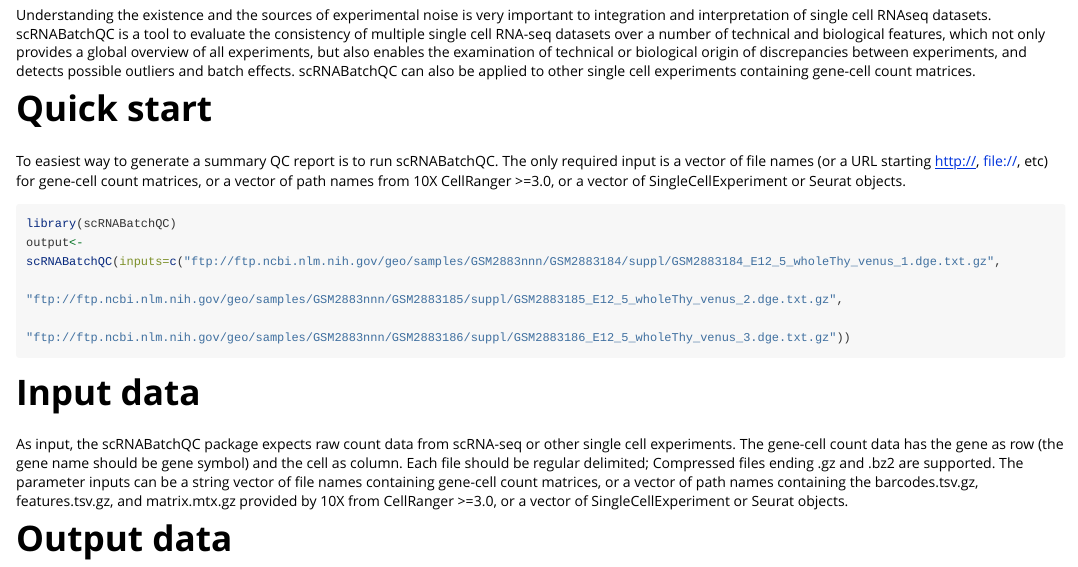
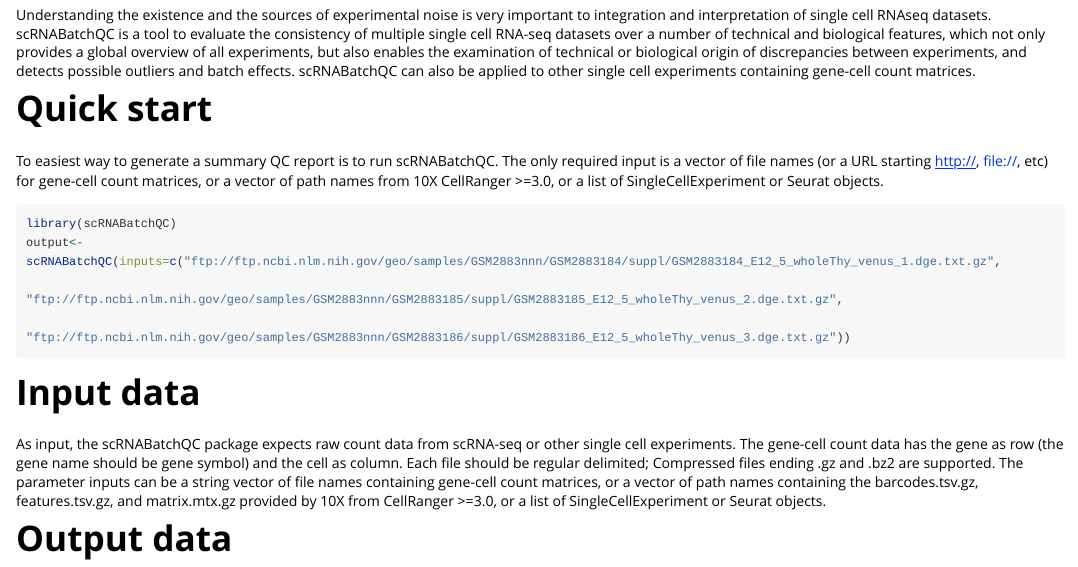
Before and after one commit to liuqivandy/scRNABatchQC, an R Markdown document (vignettes/Intro-vignette.Rmd): the page in a window 1100 px wide, from 220 px down. Rendered offline with R 4.5, knitr and Pandoc, with nearby package versions; some code elsewhere in the file could not run offline; long lines of code are wrapped.

Commit message:
help updated

````diff
--- a/vignettes/Intro-vignette.Rmd
+++ b/vignettes/Intro-vignette.Rmd
@@ -30,7 +30,7 @@ knitr::opts_chunk$set(fig.width=7, fig.height=7)
 Understanding the existence and the sources of experimental noise is very important to integration and interpretation of single cell RNAseq datasets. scRNABatchQC is a tool to evaluate the consistency of multiple single cell RNA-seq datasets over a number of technical and biological features, which not only provides a global overview of all experiments, but also enables the examination of technical or biological origin of discrepancies between experiments, and detects possible outliers and batch effects. scRNABatchQC can also be applied to other single cell experiments containing gene-cell count matrices.
 
 # Quick start
-To easiest way to generate a summary QC report is to run scRNABatchQC.  The only required input is a vector of file names (or a URL starting http://, file://, etc) for gene-cell count matrices, or a vector of path names from 10X CellRanger >=3.0, or a vector of SingleCellExperiment or Seurat objects.
+To easiest way to generate a summary QC report is to run scRNABatchQC.  The only required input is a vector of file names (or a URL starting http://, file://, etc) for gene-cell count matrices, or a vector of path names from 10X CellRanger >=3.0, or a list of SingleCellExperiment or Seurat objects.
 
 ```{r, eval=F, echo=T}
 library(scRNABatchQC)
@@ -41,7 +41,7 @@ output<-scRNABatchQC(inputs=c("ftp://ftp.ncbi.nlm.nih.gov/geo/samples/GSM2883nnn
 
 # Input data
 As input, the scRNABatchQC package expects raw count data from scRNA-seq or other single cell experiments. The gene-cell count data has the gene as row (the gene name should be gene symbol) and the cell as column. Each file should be regular delimited; Compressed files ending .gz and .bz2 are supported.
-The parameter inputs can be a string vector of file names containing gene-cell count matrices, or a vector of path names containing the barcodes.tsv.gz, features.tsv.gz, and matrix.mtx.gz provided by 10X from CellRanger >=3.0, or a vector of SingleCellExperiment or Seurat objects.
+The parameter inputs can be a string vector of file names containing gene-cell count matrices, or a vector of path names containing the barcodes.tsv.gz, features.tsv.gz, and matrix.mtx.gz provided by 10X from CellRanger >=3.0, or a list of SingleCellExperiment or Seurat objects.
 
 # Output data
 The scRNABatchQC generates two types of output. One is the HTML file, a QC report providing both metrics and diagnostic graphics to assess the similarity/difference on a number of technical and biological features for the input datasets. By default, the HTML report will be written in your working directory named report.html. To suppress the generation of the HTML report, set createReport=FALSE.  The other is a list of SingleCellExperiment objects containing raw, filtered and normalized data, QC meta data for each individual dataset and the combined dataset.
````
Also changed, not shown: R/scRNABatchQC.R (+11 -11 lines), 4 other files.
